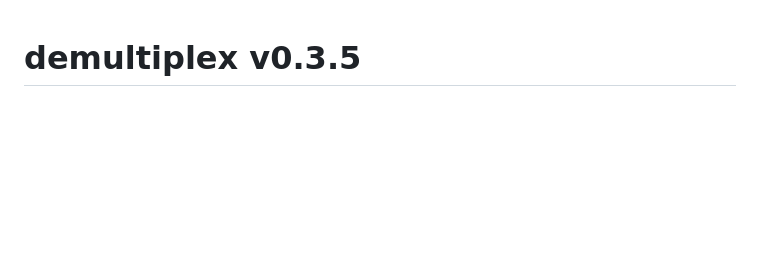
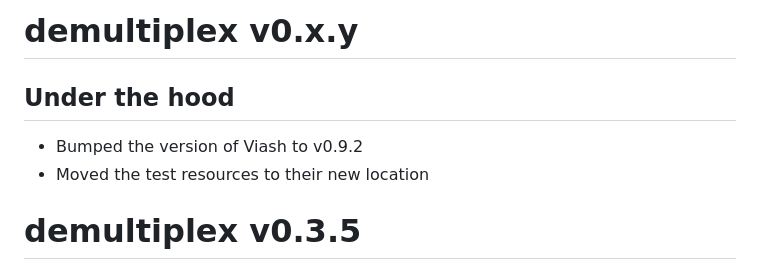
Before and after one commit to viash-hub/demultiplex, a Markdown page: CHANGELOG.md, the part around the change. Rendered like a GitHub page; blank space fills up the shorter version.

Commit message:
Update CHANGELOG [ci skip]

```diff
--- a/CHANGELOG.md
+++ b/CHANGELOG.md
@@ -1,3 +1,9 @@
+# demultiplex v0.x.y
+
+## Under the hood
+- Bumped the version of Viash to v0.9.2
+- Moved the test resources to their new location
+
 # demultiplex v0.3.5
 
 ## Breaking changes
```
